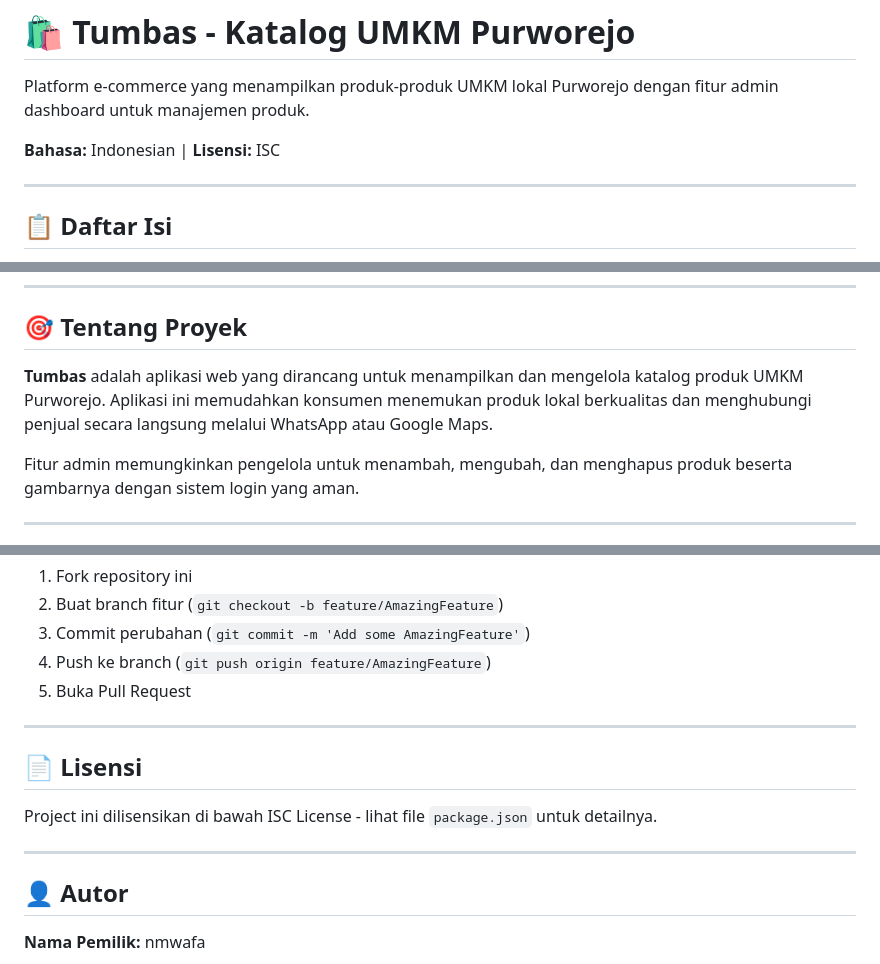
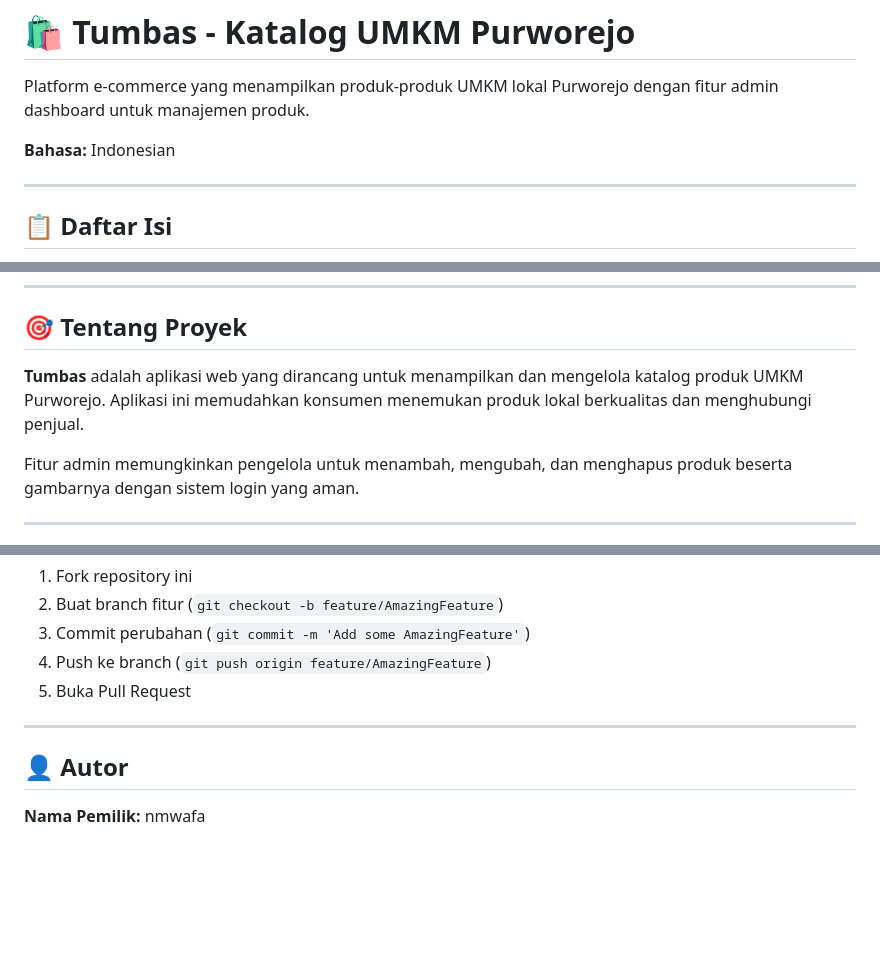
Before and after one commit to nmwafa/tumbas, a Markdown page: README.md, 3 parts joined by grey strips. GitHub-like rendering; blank space fills up the shorter version.

Commit message:
hapus lisensi di readme

```diff
--- a/README.md
+++ b/README.md
@@ -2,7 +2,7 @@
 
 Platform e-commerce yang menampilkan produk-produk UMKM lokal Purworejo dengan fitur admin dashboard untuk manajemen produk.
 
-**Bahasa:** Indonesian | **Lisensi:** ISC
+**Bahasa:** Indonesian
 
 ---
 
@@ -22,7 +22,7 @@ Platform e-commerce yang menampilkan produk-produk UMKM lokal Purworejo dengan f
 
 ## 🎯 Tentang Proyek
 
-**Tumbas** adalah aplikasi web yang dirancang untuk menampilkan dan mengelola katalog produk UMKM Purworejo. Aplikasi ini memudahkan konsumen menemukan produk lokal berkualitas dan menghubungi penjual secara langsung melalui WhatsApp atau Google Maps.
+**Tumbas** adalah aplikasi web yang dirancang untuk menampilkan dan mengelola katalog produk UMKM Purworejo. Aplikasi ini memudahkan konsumen menemukan produk lokal berkualitas dan menghubungi penjual.
 
 Fitur admin memungkinkan pengelola untuk menambah, mengubah, dan menghapus produk beserta gambarnya dengan sistem login yang aman.
 
@@ -344,12 +344,6 @@ Kontribusi selalu diterima! Untuk berkontribusi:
 
 ---
 
-## 📄 Lisensi
-
-Project ini dilisensikan di bawah ISC License - lihat file `package.json` untuk detailnya.
-
----
-
 ## 👤 Autor
 
 **Nama Pemilik:** nmwafa
```
